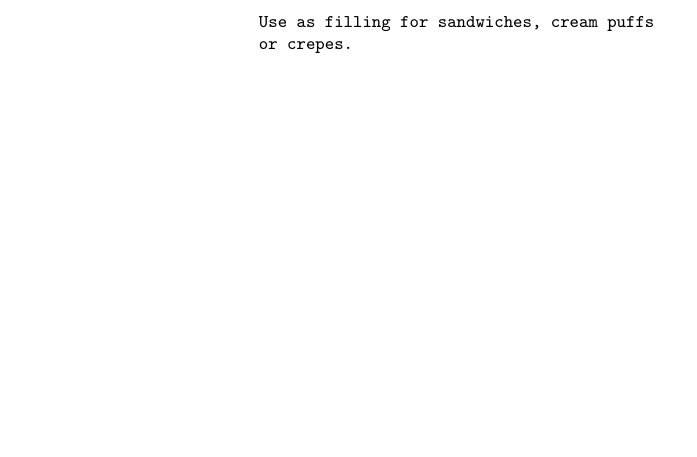
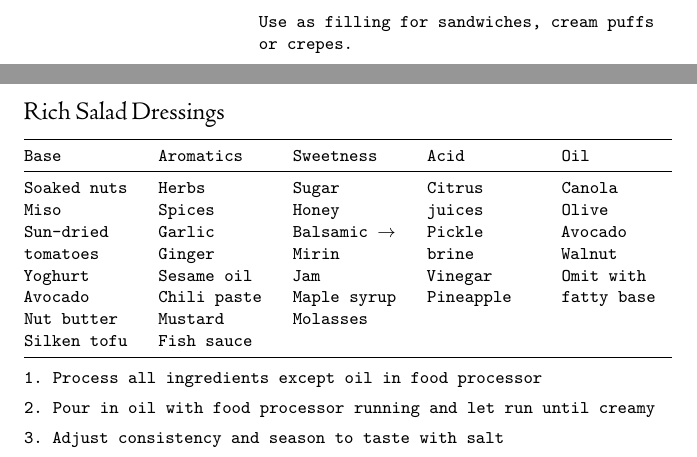
Before and after one commit to OlliSaarikivi/recipecards, a LaTeX document (main.tex): part of page 36 of 36 before the commit and two parts of pages 36 and 37 of 37 after it, the two joined at a grey line, cut so that both start at the same text, the shorter picture padded with empty space. Compiled offline with XeLaTeX.

Commit message:
Add rich salad dressings
Also more generic card environment

```diff
--- a/main.tex
+++ b/main.tex
@@ -9,6 +9,8 @@
 \usepackage{pgfornament}
 \usepackage{enumitem}
 \usepackage{fancyhdr}
+\usepackage{tabularx}
+\usepackage{booktabs}
 \usepackage{microtype}
 \usepackage{ragged2e}
 \usepackage[clock]{ifsym}
@@ -58,0 +63 @@
+    {\begin{cardbase}{#1}{#2}\\}
@@ -643,4 +655,55 @@ Good herbs: tarragon, parsley, dill and chives.
 Use as filling for sandwiches, cream puffs or crepes.
 \end{denserecipe}
 
+\begin{densecard}{Rich Salad Dressings}{}
+\begin{tabularx}{\textwidth}{@{}XXXXX@{}}
+\toprule
+Base & Aromatics & Sweetness & Acid & Oil \\
+\midrule
+% Base
+Soaked nuts\newline
+Miso\newline
+Sun-dried tomatoes\newline
+Yoghurt\newline
+Avocado\newline
+Nut butter\newline
+Silken tofu
+& % Aromatics
+Herbs\newline
+Spices\newline
+Garlic\newline
+Ginger\newline
+Sesame oil\newline
+Chili paste\newline
+Mustard\newline
+Fish sauce
+& % Sweetness
+Sugar\newline
+Honey\newline
+Balsamic $\rightarrow$\newline
+Mirin\newline
+Jam\newline
+Maple syrup\newline
+Molasses
+& % Acid
+Citrus juices\newline
+Pickle brine\newline
+Vinegar\newline
+Pineapple
+& % Oil
+Canola\newline
+Olive\newline
+Avocado\newline
+Walnut\newline
+Omit with fatty base
+\\
+\bottomrule
+\end{tabularx}
+\begin{steps}
+\item Process all ingredients except oil in food processor
+\item Pour in oil with food processor running and let run until creamy
+\item Adjust consistency and season to taste with salt
+\end{steps}
+\end{densecard}
+
 \end{document}
```
Also changed, not shown: main.tex (15 more changed lines).
